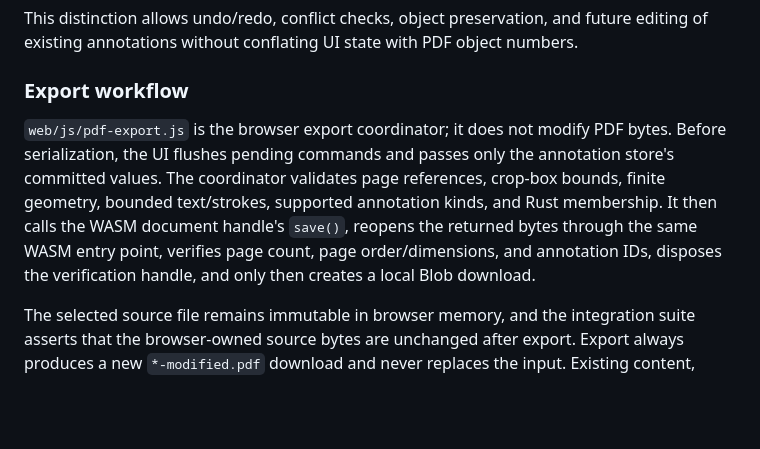
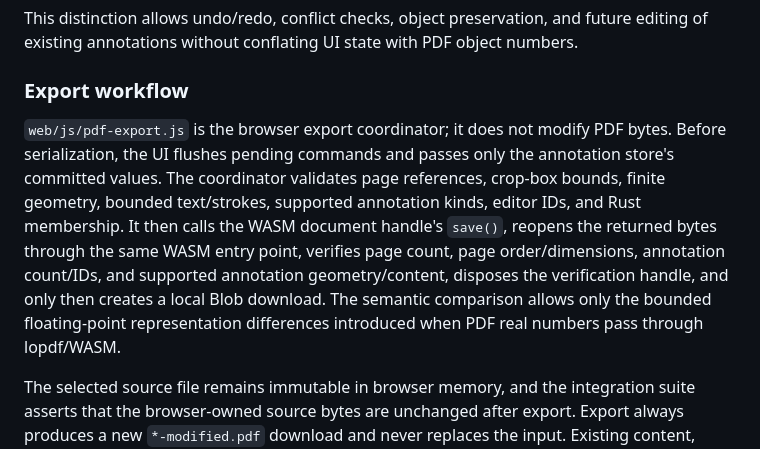
Before and after one commit to yhgf6znd/ModiPDFy, a Markdown page: docs/architecture.md, the part around the change. GitHub-like rendering; blank space fills up the shorter version.

```diff
--- a/docs/architecture.md
+++ b/docs/architecture.md
@@ -196,7 +196,7 @@ This distinction allows undo/redo, conflict checks, object preservation, and fut
 
 ### Export workflow
 
-`web/js/pdf-export.js` is the browser export coordinator; it does not modify PDF bytes. Before serialization, the UI flushes pending commands and passes only the annotation store's committed values. The coordinator validates page references, crop-box bounds, finite geometry, bounded text/strokes, supported annotation kinds, and Rust membership. It then calls the WASM document handle's `save()`, reopens the returned bytes through the same WASM entry point, verifies page count, page order/dimensions, and annotation IDs, disposes the verification handle, and only then creates a local Blob download.
+`web/js/pdf-export.js` is the browser export coordinator; it does not modify PDF bytes. Before serialization, the UI flushes pending commands and passes only the annotation store's committed values. The coordinator validates page references, crop-box bounds, finite geometry, bounded text/strokes, supported annotation kinds, editor IDs, and Rust membership. It then calls the WASM document handle's `save()`, reopens the returned bytes through the same WASM entry point, verifies page count, page order/dimensions, annotation count/IDs, and supported annotation geometry/content, disposes the verification handle, and only then creates a local Blob download. The semantic comparison allows only the bounded floating-point representation differences introduced when PDF real numbers pass through lopdf/WASM.
 
 The selected source file remains immutable in browser memory, and the integration suite asserts that the browser-owned source bytes are unchanged after export. Export always produces a new `*-modified.pdf` download and never replaces the input. Existing content, page order, dimensions, and unsupported annotation objects remain Rust/lopdf responsibilities; no page screenshot or canvas flattening is used. Metadata warnings are shown for incremental updates, signatures, and encryption. Dirty rewrites of signed or encrypted documents are rejected; untouched bytes may still be returned unchanged, so the UI never claims cryptographic signature validity.
 
```
Also changed, not shown: docs/roadmap.md (+3 -3 lines).
